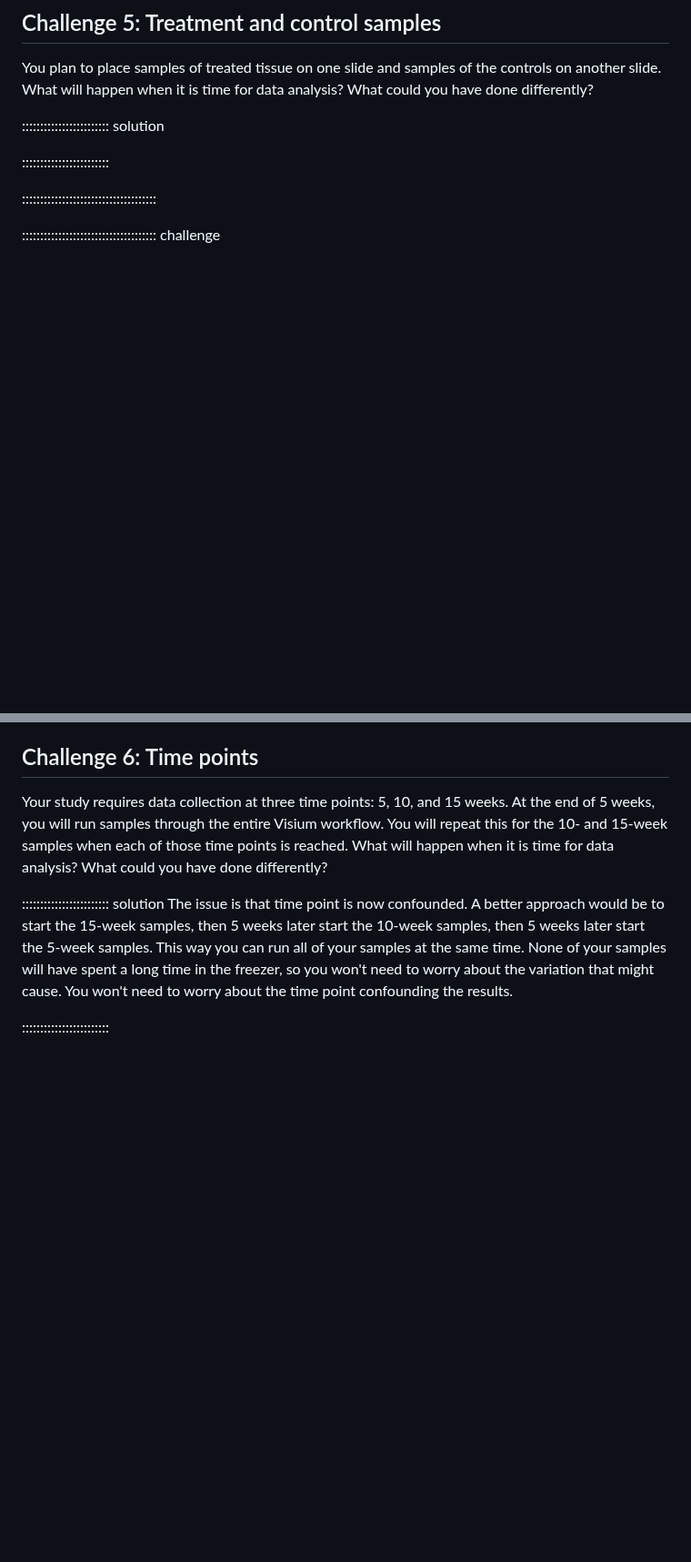
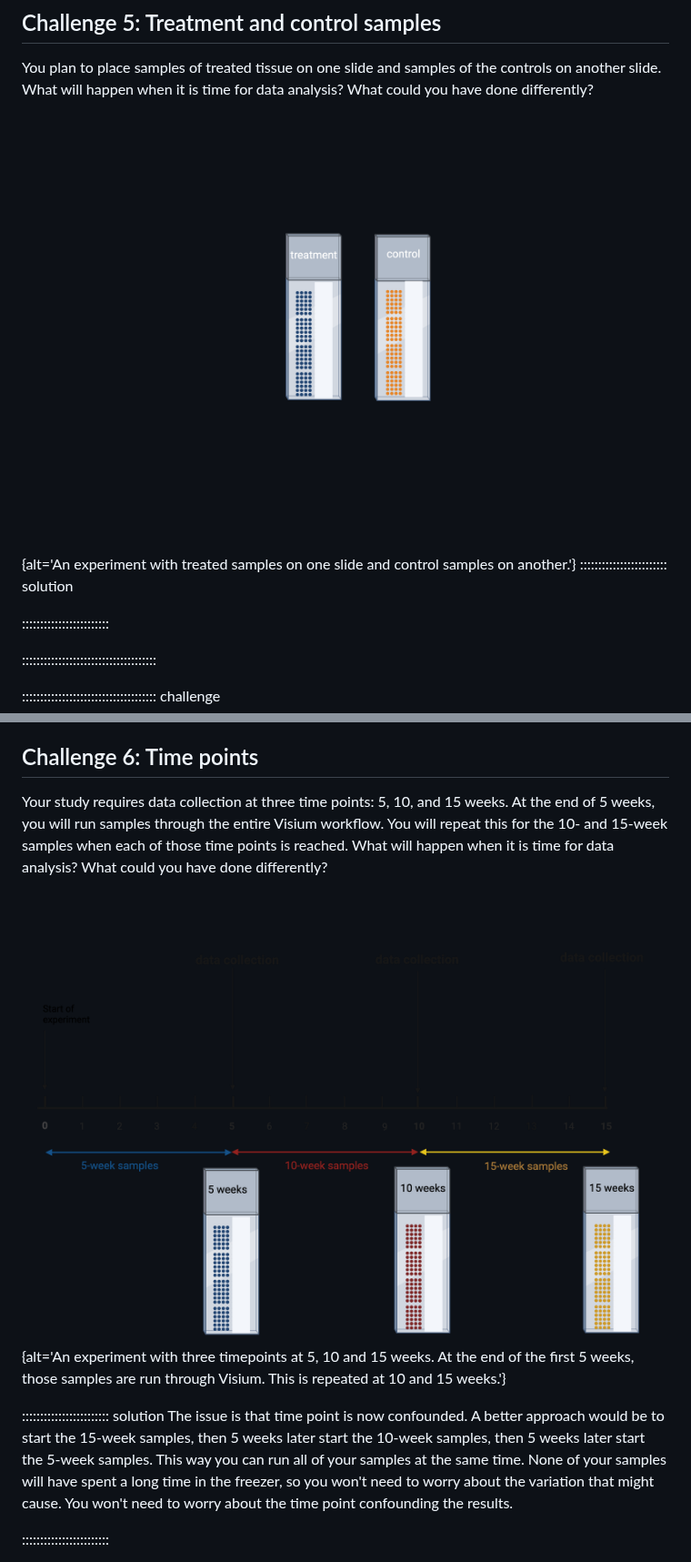
Before and after one commit to smcclatchy/spatial-transcriptomics, a Markdown page: data-and-study-design.md, 2 parts joined by grey strips. Shown at 91% size. Drawn GitHub-style; pictures changed too: fig/timepoints.png (added), fig/treated-and-control-slides.png (added); blank space fills up the shorter version.

Commit message:
markdown source builds
Auto-generated via {sandpaper}
Source  : 1887f9e85790e380ea493d2484ab3ee2f9845feb
Branch  : main
Author  : Sue McClatchy <susan.mcclatchy@jax.org>
Time    : 2024-06-11 14:44:24 +0000
Message : add graphics to challenges

```diff
--- a/data-and-study-design.md
+++ b/data-and-study-design.md
@@ -291,7 +291,7 @@ You plan to place samples of treated tissue on one slide and samples of the
 controls on another slide.
 What will happen when it is time for data analysis?
 What could you have done differently?
-
+![Treated and controls on separate slides](fig/treated-and-control-slides.png){alt='An experiment with treated samples on one slide and control samples on another.'}
 :::::::::::::::::::::::: solution
 
 
@@ -309,6 +309,8 @@ points is reached.
 What will happen when it is time for data analysis?
 What could you have done differently?
 
+![Three time points in an experiment](fig/timepoints.png){alt='An experiment with three timepoints at 5, 10 and 15 weeks. At the end of the first 5 weeks, those samples are run through Visium. This is repeated at 10 and 15 weeks.'}
+
 :::::::::::::::::::::::: solution
 The issue is that time point is now confounded. A better approach would be to
 start the 15-week samples, then 5 weeks later start the 10-week samples, then
```
Also changed, not shown: other parts of data-and-study-design.md (+2 -2 lines), 1 other file.
